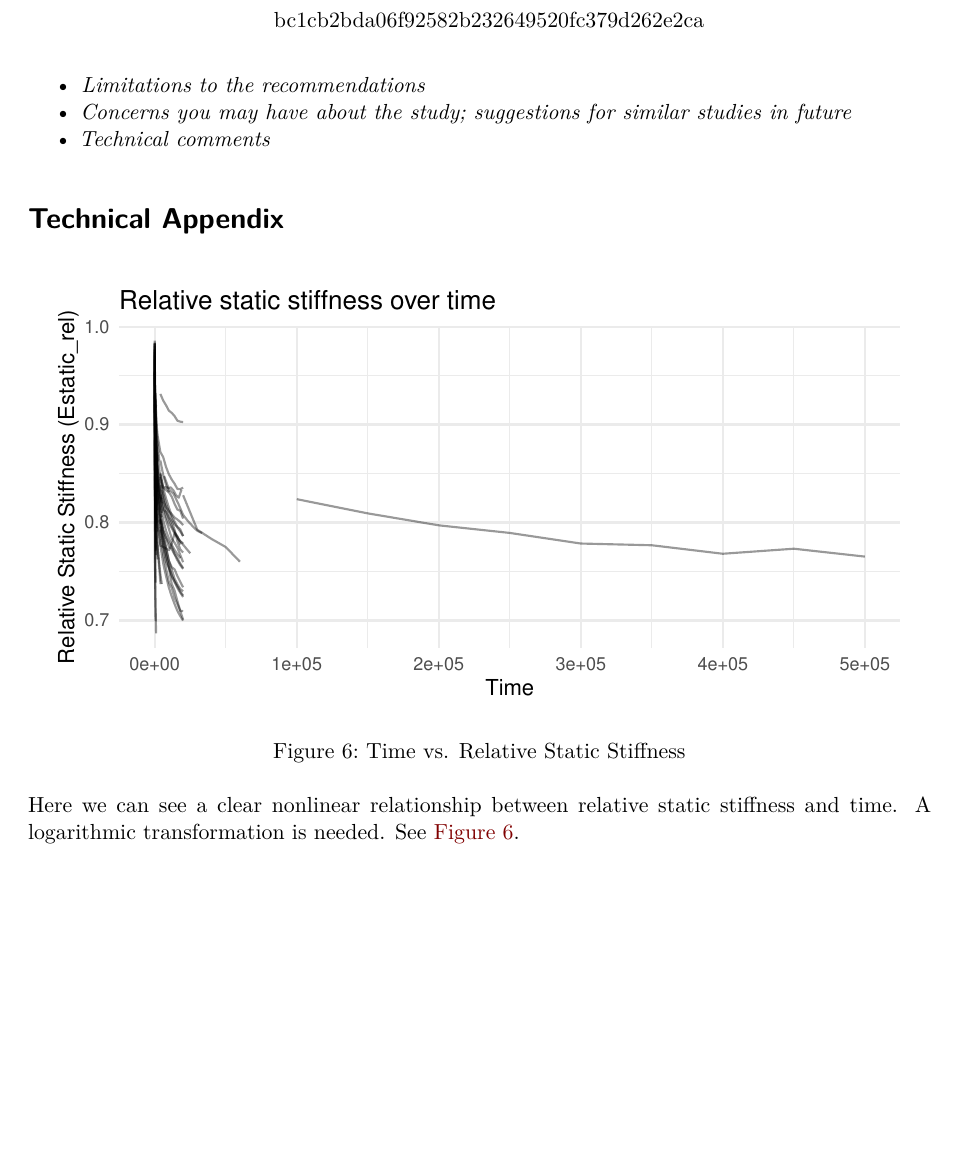
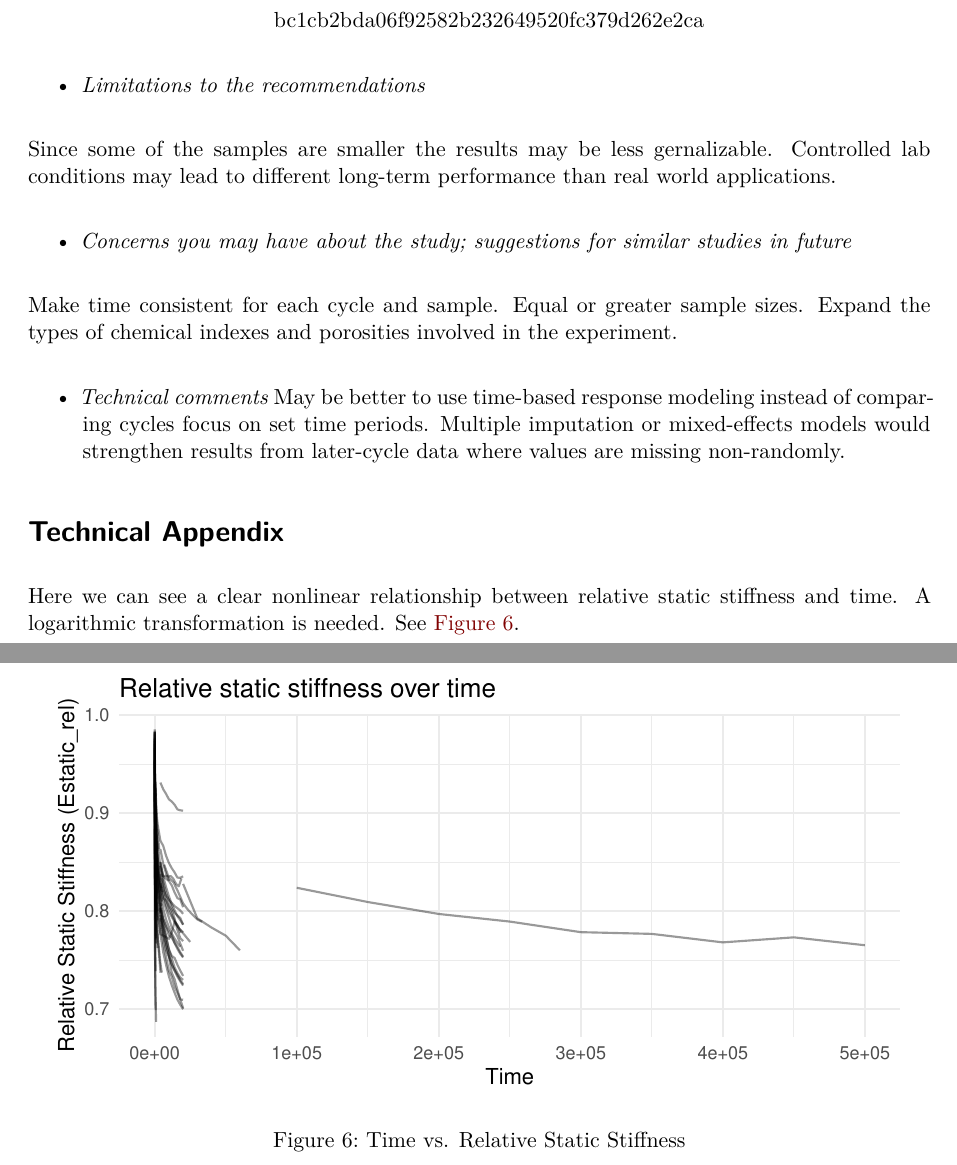
Before and after one commit to jaydenbradbury/Final-Project-Helmet-Foam, a Quarto document (Final_report.qmd): part of page 7 of 15 before the commit and two parts of pages 7 and 8 of 15 after it, the two joined at a grey line, cut so that both start at the same text, the shorter picture padded with empty space. Rendered offline with R 4.5, knitr and Pandoc in place of Quarto, then LaTeX, with nearby package versions; code that draws random numbers runs with fixed seeds of ours.

Commit message:
Final_report.qmd

```diff
--- a/Final_report.qmd
+++ b/Final_report.qmd
@@ -401,8 +401,15 @@ After performing our analysis we believe that the foam type that has a porosity
 >>>>>>> bc1cb2bda06f92582b232649520fc379d262e2ca
 
 -   *Limitations to the recommendations*
+
+  Since some of the samples are smaller the results may be less gernalizable. Controlled lab conditions may lead to different long-term performance than real world applications.
+
 -   *Concerns you may have about the study; suggestions for similar studies in future*
+
+  Make time consistent for each cycle and sample. Equal or greater sample sizes. Expand the types of chemical indexes and porosities involved in the experiment.
+
 -   *Technical comments*
+  May be better to use time-based response modeling instead of comparing cycles focus on set time periods. Multiple imputation or mixed-effects models would strengthen results from later-cycle data where values are missing non-randomly.
 
 # Technical Appendix
 
```
